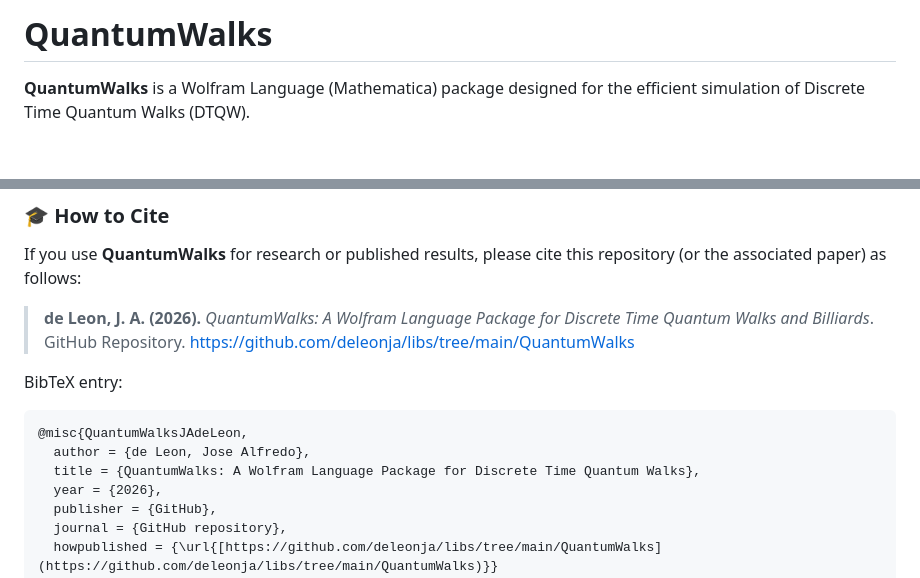
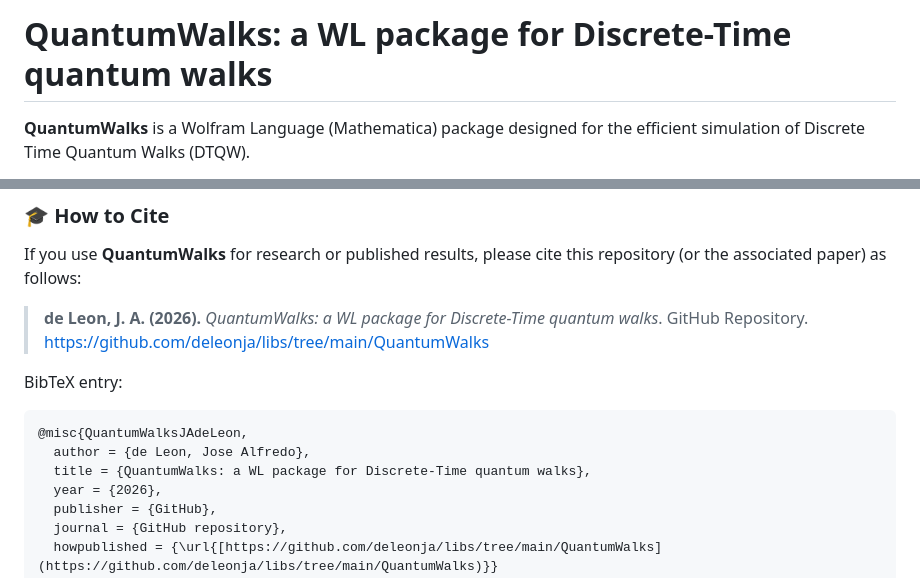
Before and after one commit to deleonja/libs, a Markdown page: QuantumWalks/README.md, 2 parts joined by grey strips. Drawn GitHub-style; blank space fills up the shorter version.

Commit message:
Testing in progress ;)

````diff
--- a/QuantumWalks/README.md
+++ b/QuantumWalks/README.md
@@ -1,4 +1,4 @@
-# QuantumWalks
+# QuantumWalks: a WL package for Discrete-Time quantum walks
 
 **QuantumWalks** is a Wolfram Language (Mathematica) package designed for the efficient simulation of Discrete Time Quantum Walks (DTQW).
 
@@ -66,13 +66,13 @@ This project is licensed under the **CC BY-NC-SA 4.0** (Creative Commons Attribu
 ### 🎓 How to Cite
 If you use **QuantumWalks** for research or published results, please cite this repository (or the associated paper) as follows:
 
-> **de Leon, J. A. (2026).** *QuantumWalks: A Wolfram Language Package for Discrete Time Quantum Walks and Billiards*. GitHub Repository. https://github.com/deleonja/libs/tree/main/QuantumWalks
+> **de Leon, J. A. (2026).** *QuantumWalks: a WL package for Discrete-Time quantum walks*. GitHub Repository. https://github.com/deleonja/libs/tree/main/QuantumWalks
 
 BibTeX entry:
 ```bibtex
 @misc{QuantumWalksJAdeLeon,
   author = {de Leon, Jose Alfredo},
-  title = {QuantumWalks: A Wolfram Language Package for Discrete Time Quantum Walks},
+  title = {QuantumWalks: a WL package for Discrete-Time quantum walks},
   year = {2026},
   publisher = {GitHub},
   journal = {GitHub repository},
````
